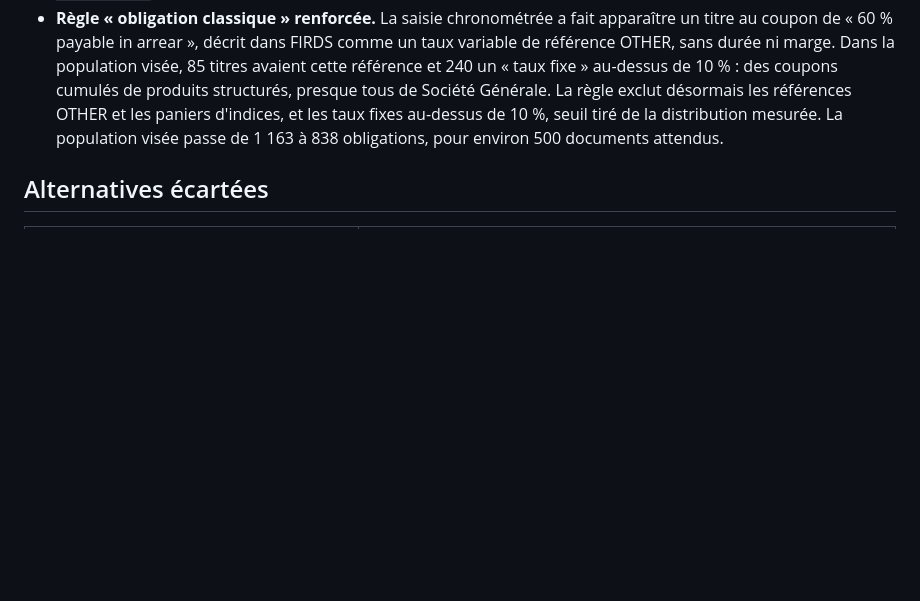
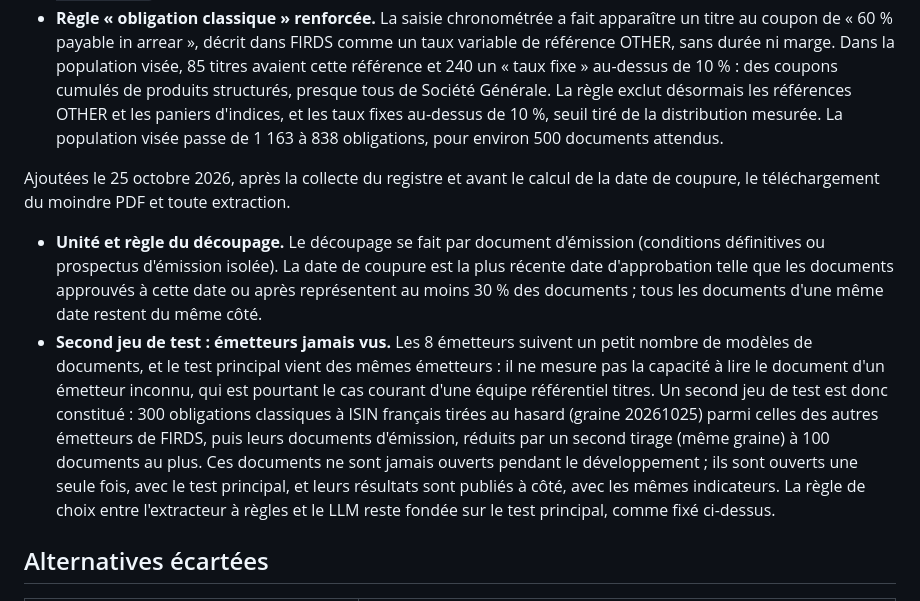
Before and after one commit to mangnathan/bond-terms, a Markdown page: docs/adr/0001-cadrage.md, the part around the change. GitHub-like rendering; blank space fills up the shorter version.

Commit message:
docs: ADR 0001, règle du découpage et test sur des émetteurs jamais vus
Écrites avant de calculer la date de coupure, de télécharger un PDF ou
d'extraire quoi que ce soit. Le découpage se fait par document, sans
séparer les documents d'une même date. Les huit émetteurs suivent peu de
modèles de documents et le test principal vient des mêmes émetteurs : il
ne dirait pas si l'outil sait lire le document d'un émetteur inconnu. Un
second jeu de test, tiré au hasard parmi les autres émetteurs de FIRDS,
le mesurera, sans changer la règle de choix entre règles et LLM.

```diff
--- a/docs/adr/0001-cadrage.md
+++ b/docs/adr/0001-cadrage.md
@@ -79,6 +79,11 @@ Ajoutées le 21 octobre 2026 après une relecture externe du dépôt, alors qu'a
 - **Lecture de FIRDS corrigée.** La première version des scripts ignorait les références de taux variable écrites sous forme de code (`<Indx>EURI</Indx>`) et la durée de la référence. Ces titres avaient une référence vide et étaient exclus à tort. Après correction, la population visée passe de 1 160 à 1 163 obligations ; les chiffres de `docs/v0.0-cadrage/data` ont été recalculés.
 - **Règle « obligation classique » renforcée.** La saisie chronométrée a fait apparaître un titre au coupon de « 60 % payable in arrear », décrit dans FIRDS comme un taux variable de référence OTHER, sans durée ni marge. Dans la population visée, 85 titres avaient cette référence et 240 un « taux fixe » au-dessus de 10 % : des coupons cumulés de produits structurés, presque tous de Société Générale. La règle exclut désormais les références OTHER et les paniers d'indices, et les taux fixes au-dessus de 10 %, seuil tiré de la distribution mesurée. La population visée passe de 1 163 à 838 obligations, pour environ 500 documents attendus.
 
+Ajoutées le 25 octobre 2026, après la collecte du registre et avant le calcul de la date de coupure, le téléchargement du moindre PDF et toute extraction.
+
+- **Unité et règle du découpage.** Le découpage se fait par document d'émission (conditions définitives ou prospectus d'émission isolée). La date de coupure est la plus récente date d'approbation telle que les documents approuvés à cette date ou après représentent au moins 30 % des documents ; tous les documents d'une même date restent du même côté.
+- **Second jeu de test : émetteurs jamais vus.** Les 8 émetteurs suivent un petit nombre de modèles de documents, et le test principal vient des mêmes émetteurs : il ne mesure pas la capacité à lire le document d'un émetteur inconnu, qui est pourtant le cas courant d'une équipe référentiel titres. Un second jeu de test est donc constitué : 300 obligations classiques à ISIN français tirées au hasard (graine 20261025) parmi celles des autres émetteurs de FIRDS, puis leurs documents d'émission, réduits par un second tirage (même graine) à 100 documents au plus. Ces documents ne sont jamais ouverts pendant le développement ; ils sont ouverts une seule fois, avec le test principal, et leurs résultats sont publiés à côté, avec les mêmes indicateurs. La règle de choix entre l'extracteur à règles et le LLM reste fondée sur le test principal, comme fixé ci-dessus.
+
 ## Alternatives écartées
 
 | Option | Raison |
```
